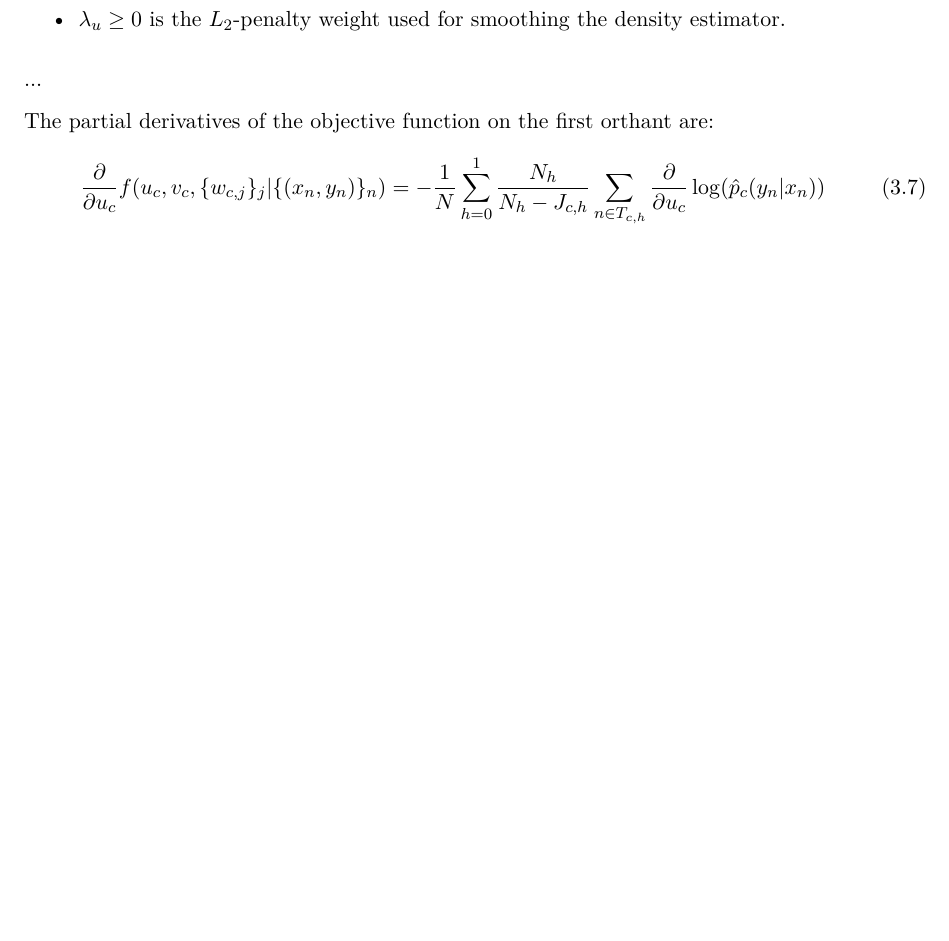
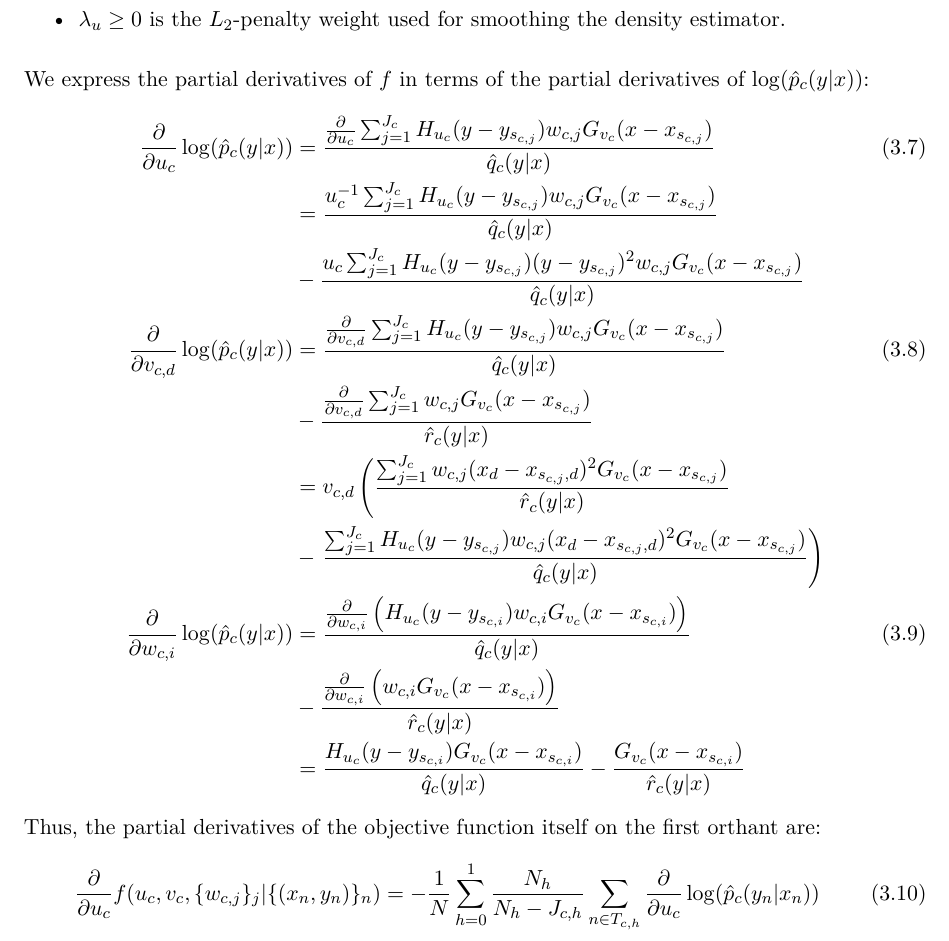
Before and after one commit to NRuf77/proset, a LaTeX thesis (doc/proset.tex, which reads doc/regressor.tex): part of page 68 of 96, cut so that both start at the same text, the shorter picture padded with empty space. Compiled offline with pdfLaTeX.

Commit message:
Added partial derivatives for log(p) of the regressor.

```diff
--- a/doc/regressor.tex
+++ b/doc/regressor.tex
@@ -93,9 +93,39 @@ The following expressions still need to be defined:
 \item $\lambda_u\geq0$ is the $L_2$-penalty weight used for smoothing the density estimator.
 \end{itemize}
 %
-...\par
+We express the partial derivatives of $f$ in terms of the partial derivatives of $\log(\hat{p}_c(y|x))$:
 %
-The partial derivatives of the objective function on the first orthant are:
+\begin{align}
+\frac{\partial}{\partial u_c}\log(\hat{p}_c(y|x))&=\frac{
+\frac{\partial}{\partial u_c}\sum_{j=1}^{J_c}H_{u_c}(y-y_{s_{c,j}})w_{c,j}G_{v_c}(x-x_{s_{c,j}})
+}{\hat{q}_c(y|x)}\label{p_partial_u_reg}\\
+&=\frac{
+u_c^{-1}\sum_{j=1}^{J_c}H_{u_c}(y-y_{s_{c,j}})w_{c,j}G_{v_c}(x-x_{s_{c,j}})
+}{\hat{q}_c(y|x)}\notag\\
+&-\frac{
+u_c\sum_{j=1}^{J_c}H_{u_c}(y-y_{s_{c,j}})(y-y_{s_{c,j}})^2w_{c,j}G_{v_c}(x-x_{s_{c,j}})
+}{\hat{q}_c(y|x)}\notag\\
+\frac{\partial}{\partial v_{c,d}}\log(\hat{p}_c(y|x))&=\frac{
+\frac{\partial}{\partial v_{c,d}}\sum_{j=1}^{J_c}H_{u_c}(y-y_{s_{c,j}})w_{c,j}G_{v_c}(x-x_{s_{c,j}})
+}{\hat{q}_c(y|x)}\label{p_partial_v_reg}\\
+&-\frac{\frac{\partial}{\partial v_{c,d}}\sum_{j=1}^{J_c}w_{c,j}G_{v_c}(x-x_{s_{c,j}})
+}{\hat{r}_c(y|x)}\notag\\
+&=v_{c,d}\left(\frac{
+\sum_{j=1}^{J_c}w_{c,j}(x_d-x_{s_{c,j},d})^2G_{v_c}(x-x_{s_{c,j}})
+}{\hat{r}_c(y|x)}\right.\notag\\
+&-\left.\frac{
+\sum_{j=1}^{J_c}H_{u_c}(y-y_{s_{c,j}})w_{c,j}(x_d-x_{s_{c,j},d})^2G_{v_c}(x-x_{s_{c,j}})
+}{\hat{q}_c(y|x)}\right)\notag\\
+\frac{\partial}{\partial w_{c,i}}\log(\hat{p}_c(y|x))&=\frac{
+\frac{\partial}{\partial w_{c,i}}\left(H_{u_c}(y-y_{s_{c,i}})w_{c,i}G_{v_c}(x-x_{s_{c,i}})\right)
+}{\hat{q}_c(y|x)}\label{p_partial_v_reg}\\
+&-\frac{\frac{\partial}{\partial w_{c,i}}\left(w_{c,i}G_{v_c}(x-x_{s_{c,i}})\right)
+}{\hat{r}_c(y|x)}\notag\\
+&=\frac{H_{u_c}(y-y_{s_{c,i}})G_{v_c}(x-x_{s_{c,i}})}{\hat{q}_c(y|x)}
+-\frac{G_{v_c}(x-x_{s_{c,i}})}{\hat{r}_c(y|x)}\notag
+\end{align}
+%
+Thus, the partial derivatives of the objective function itself on the first orthant are:
 %
 \begin{align}
 \frac{\partial}{\partial u_c}f(u_c,v_c,\{w_{c,j}\}_j|\{(x_n,y_n)\}_n)&=
```
